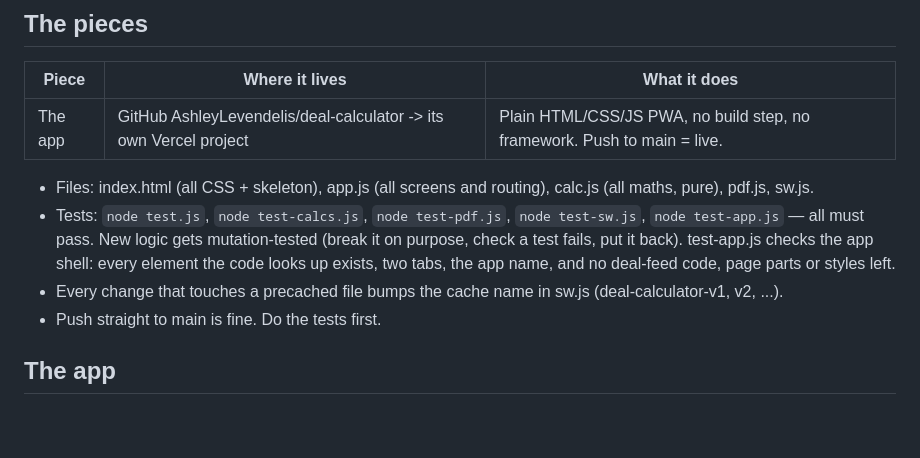
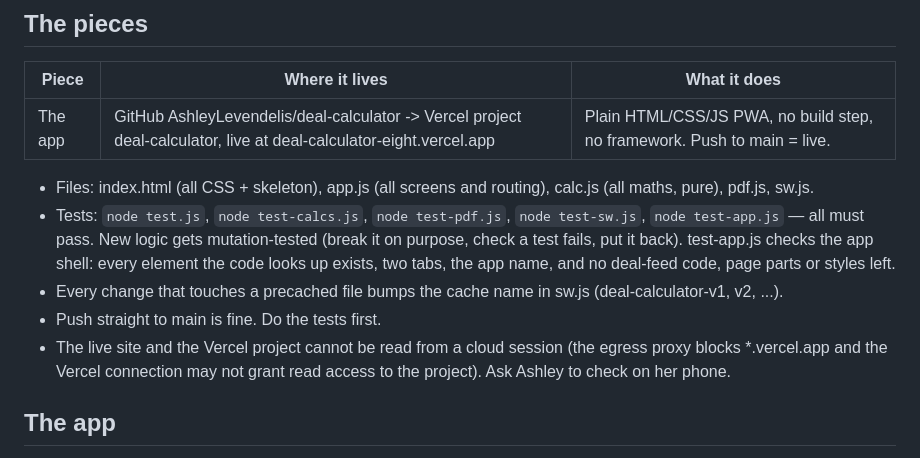
Before and after one commit to AshleyLevendelis/deal-calculator, a Markdown page: CLAUDE.md, the part around the change. Rendered like a GitHub page; blank space fills up the shorter version.

Commit message:
Notes: record the live address of the Deal Calculator
Co-Authored-By: Claude Opus 5.5 <noreply@anthropic.com>
Claude-Session: https://claude.ai/code/session_019TDiQD7w3S1HisdU5YHVGN

```diff
--- a/CLAUDE.md
+++ b/CLAUDE.md
@@ -29,7 +29,7 @@ anti-aliasing noise (at most 5 of 255 shades) on the Save bar at 360px; no sidew
 ## The pieces
 | Piece | Where it lives | What it does |
 |---|---|---|
-| The app | GitHub AshleyLevendelis/deal-calculator -> its own Vercel project | Plain HTML/CSS/JS PWA, no build step, no framework. Push to main = live. |
+| The app | GitHub AshleyLevendelis/deal-calculator -> Vercel project deal-calculator, live at deal-calculator-eight.vercel.app | Plain HTML/CSS/JS PWA, no build step, no framework. Push to main = live. |
 
 - Files: index.html (all CSS + skeleton), app.js (all screens and routing), calc.js (all maths, pure), pdf.js, sw.js.
 - Tests: `node test.js`, `node test-calcs.js`, `node test-pdf.js`, `node test-sw.js`, `node test-app.js` — all must pass. New logic gets
@@ -37,6 +37,8 @@ anti-aliasing noise (at most 5 of 255 shades) on the Save bar at 360px; no sidew
   the code looks up exists, two tabs, the app name, and no deal-feed code, page parts or styles left.
 - Every change that touches a precached file bumps the cache name in sw.js (deal-calculator-v1, v2, ...).
 - Push straight to main is fine. Do the tests first.
+- The live site and the Vercel project cannot be read from a cloud session (the egress proxy blocks *.vercel.app and the
+  Vercel connection may not grant read access to the project). Ask Ashley to check on her phone.
 
 ## The app
 Two tabs: Calculator and Saved. Compare is a screen reached from the Calculator ("Compare side by side" on the ledger,
```
